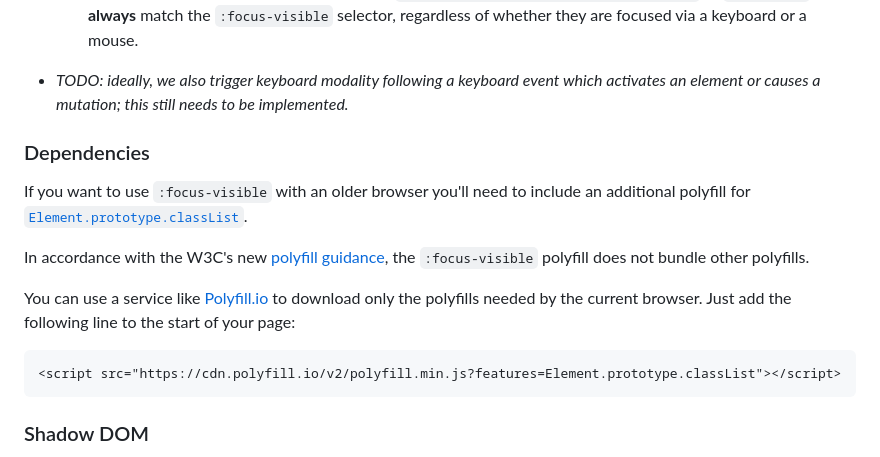
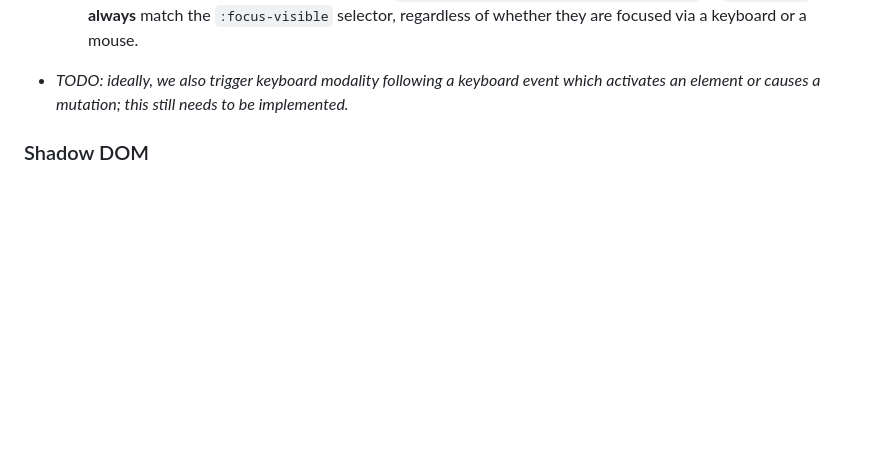
Before and after one commit to WICG/focus-visible, a Markdown page: README.md, the part around the change. Rendered like a GitHub page; blank space fills up the shorter version.

````diff
--- a/README.md
+++ b/README.md
@@ -92,20 +92,6 @@ The script uses two heuristics to determine whether the keyboard is being (or wi
 - _TODO: ideally, we also trigger keyboard modality
   following a keyboard event which activates an element or causes a mutation;
   this still needs to be implemented._
-
-### Dependencies
-
-If you want to use `:focus-visible` with an older browser you'll need to include an additional polyfill for [`Element.prototype.classList`](https://caniuse.com/#feat=classlist).
-
-In accordance with the W3C's new [polyfill
-guidance](https://www.w3.org/2001/tag/doc/polyfills/#don-t-serve-unnecessary-polyfills), the
-`:focus-visible` polyfill does not bundle other polyfills.
-
-You can use a service like [Polyfill.io](https://polyfill.io) to download only the polyfills needed by the current browser. Just add the following line to the start of your page:
-
-```html
-<script src="https://cdn.polyfill.io/v2/polyfill.min.js?features=Element.prototype.classList"></script>
-```
 
 ### Shadow DOM
 
````
